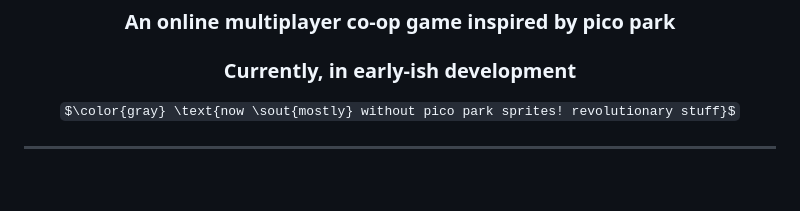
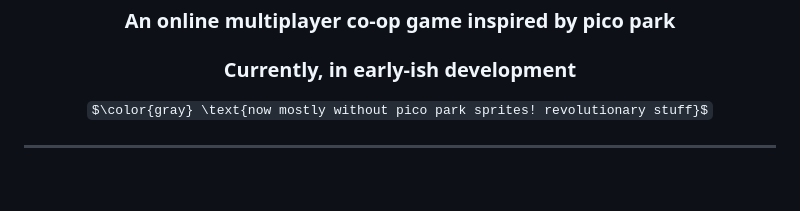
Before and after one commit to Pysia20/WebPark, a Markdown page: README.md, the part around the change. Drawn GitHub-style; some formulas as TeX source.

Commit message:
readmeing3

```diff
--- a/README.md
+++ b/README.md
@@ -8,7 +8,7 @@
 
 ### Currently, in early-ish development
 
-$\color{gray} \text{now \sout{mostly} without pico park sprites! revolutionary stuff}$
+$\color{gray} \text{now mostly without pico park sprites! revolutionary stuff}$
 
 ---
 
```
